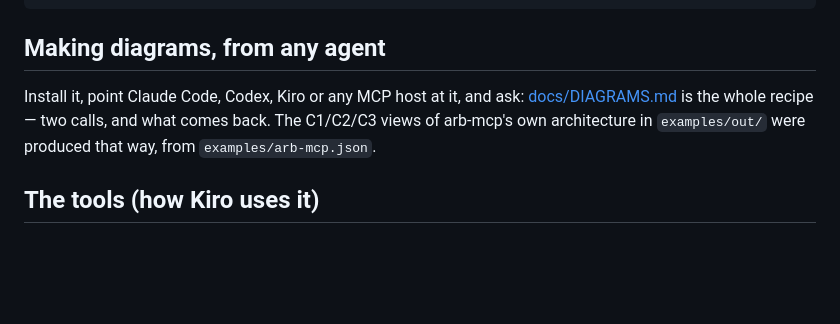
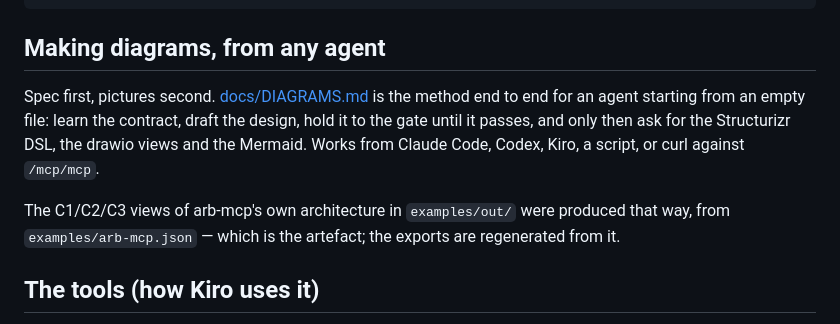
Before and after one commit to EfrainGaray/arb-mcp, a Markdown page: README.md, the part around the change. Rendered like a GitHub page; blank space fills up the shorter version.

```diff
--- a/README.md
+++ b/README.md
@@ -61,10 +61,15 @@ the version or the changelog by hand.
 
 ## Making diagrams, from any agent
 
-Install it, point Claude Code, Codex, Kiro or any MCP host at it, and ask:
-[docs/DIAGRAMS.md](docs/DIAGRAMS.md) is the whole recipe — two calls, and what
-comes back. The C1/C2/C3 views of arb-mcp's own architecture in `examples/out/`
-were produced that way, from `examples/arb-mcp.json`.
+Spec first, pictures second. [docs/DIAGRAMS.md](docs/DIAGRAMS.md) is the method
+end to end for an agent starting from an empty file: learn the contract, draft
+the design, hold it to the gate until it passes, and only then ask for the
+Structurizr DSL, the drawio views and the Mermaid. Works from Claude Code,
+Codex, Kiro, a script, or curl against `/mcp/mcp`.
+
+The C1/C2/C3 views of arb-mcp's own architecture in `examples/out/` were produced
+that way, from `examples/arb-mcp.json` — which is the artefact; the exports are
+regenerated from it.
 
 ## The tools (how Kiro uses it)
 
```
Also changed, not shown: docs/DIAGRAMS.md (+81 -8 lines).
